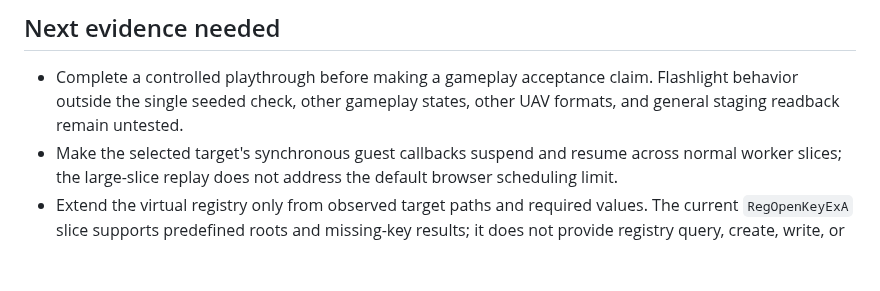
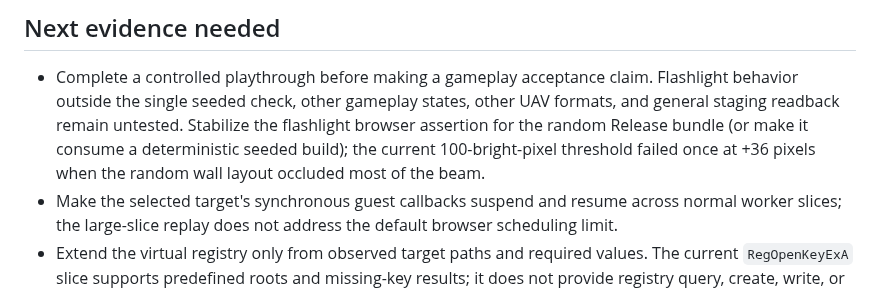
Before and after one commit to Dankular/AnyWASM, a Markdown page: docs/TARGETS.md, the part around the change. GitHub-like rendering; blank space fills up the shorter version.

```diff
--- a/docs/TARGETS.md
+++ b/docs/TARGETS.md
@@ -591,7 +591,9 @@ is diagnostic test routing only.
 
 - Complete a controlled playthrough before making a gameplay acceptance claim. Flashlight behavior
   outside the single seeded check, other gameplay states, other UAV formats, and general staging
-  readback remain untested.
+  readback remain untested. Stabilize the flashlight browser assertion for the random Release bundle
+  (or make it consume a deterministic seeded build); the current 100-bright-pixel threshold failed
+  once at +36 pixels when the random wall layout occluded most of the beam.
 - Make the selected target's synchronous guest callbacks suspend and resume across normal worker
   slices; the large-slice replay does not address the default browser scheduling limit.
 - Extend the virtual registry only from observed target paths and required values. The current
```
Also changed, not shown: CLAUDE.md (+4 -1 lines).
